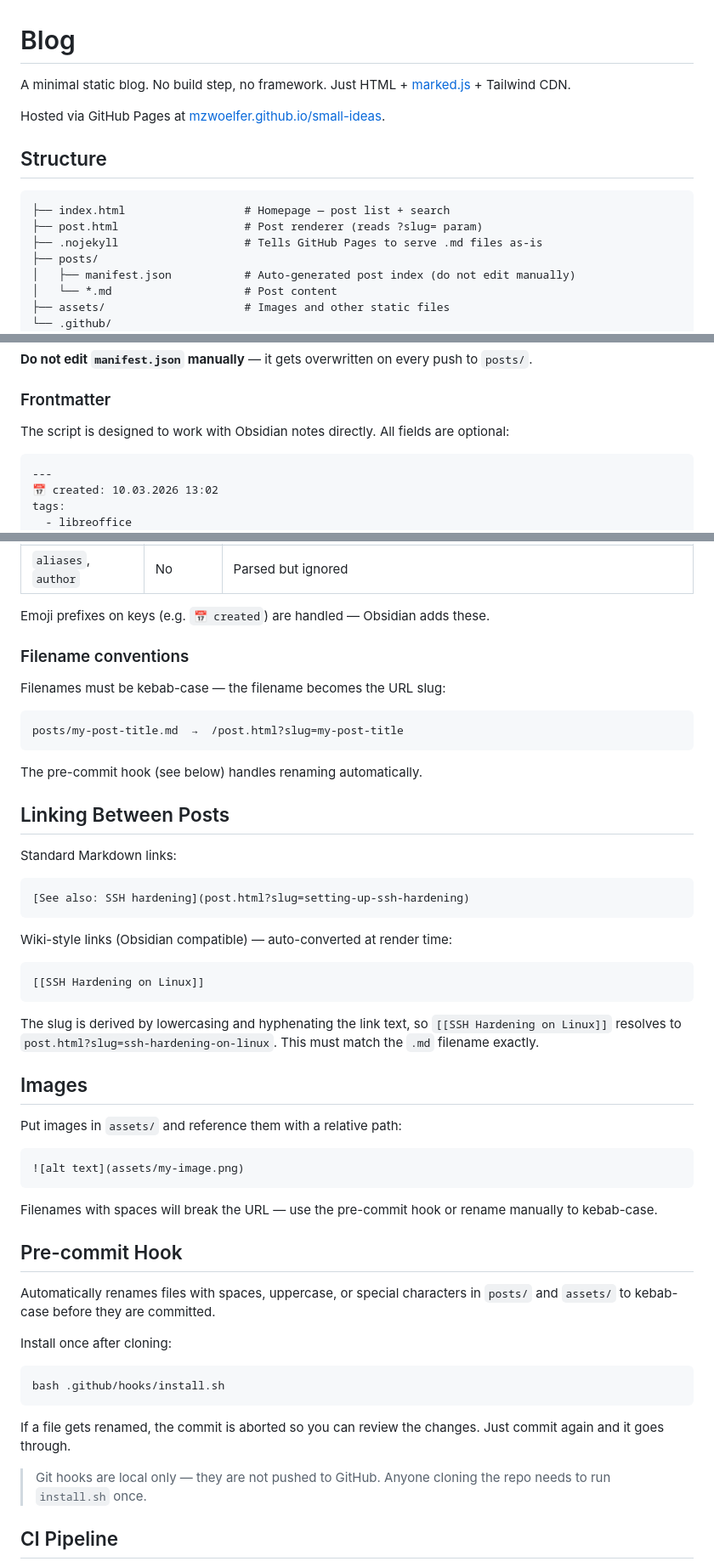
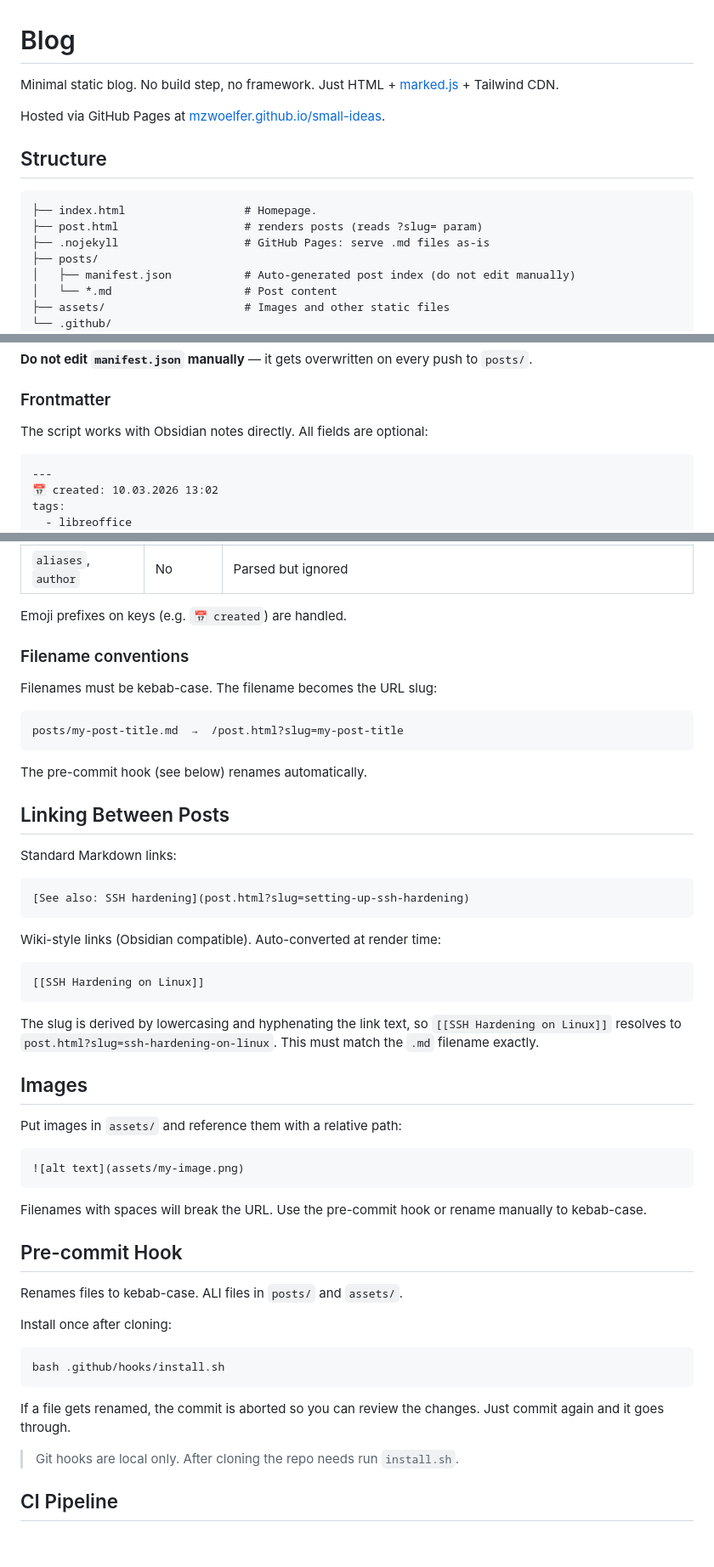
Before and after one commit to mzwoelfer/small-ideas, a Markdown page: README.md, 3 parts joined by grey strips. Shown at 85% size. GitHub-like rendering; blank space fills up the shorter version.

Commit message:
docs(README): Remove some AI fluff

````diff
--- a/README.md
+++ b/README.md
@@ -1,15 +1,15 @@
 # Blog
 
-A minimal static blog. No build step, no framework. Just HTML + [marked.js](https://marked.js.org/) + Tailwind CDN.
+Minimal static blog. No build step, no framework. Just HTML + [marked.js](https://marked.js.org/) + Tailwind CDN.
 
 Hosted via GitHub Pages at [mzwoelfer.github.io/small-ideas](https://mzwoelfer.github.io/small-ideas).
 
 ## Structure
 
 ```
-├── index.html                  # Homepage — post list + search
-├── post.html                   # Post renderer (reads ?slug= param)
-├── .nojekyll                   # Tells GitHub Pages to serve .md files as-is
+├── index.html                  # Homepage.
+├── post.html                   # renders posts (reads ?slug= param)
+├── .nojekyll                   # GitHub Pages: serve .md files as-is
 ├── posts/
 │   ├── manifest.json           # Auto-generated post index (do not edit manually)
 │   └── *.md                    # Post content
@@ -36,7 +36,7 @@ Just drop a `.md` file into `posts/` and push. The CI pipeline handles the rest:
 
 ### Frontmatter
 
-The script is designed to work with Obsidian notes directly. All fields are optional:
+The script works with Obsidian notes directly. All fields are optional:
 
 ```markdown
 ---
@@ -60,17 +60,17 @@ First paragraph becomes the description on the homepage.
 | `description`       | No       | Falls back to first paragraph of the post body                                                                 |
 | `aliases`, `author` | No       | Parsed but ignored                                                                                             |
 
-Emoji prefixes on keys (e.g. `📅 created`) are handled — Obsidian adds these.
+Emoji prefixes on keys (e.g. `📅 created`) are handled.
 
 ### Filename conventions
 
-Filenames must be kebab-case — the filename becomes the URL slug:
+Filenames must be kebab-case. The filename becomes the URL slug:
 
 ```
 posts/my-post-title.md  →  /post.html?slug=my-post-title
 ```
 
-The pre-commit hook (see below) handles renaming automatically.
+The pre-commit hook (see below) renames automatically.
 
 ## Linking Between Posts
 
@@ -80,7 +80,7 @@ Standard Markdown links:
 [See also: SSH hardening](post.html?slug=setting-up-ssh-hardening)
 ```
 
-Wiki-style links (Obsidian compatible) — auto-converted at render time:
+Wiki-style links (Obsidian compatible). Auto-converted at render time:
 
 ```markdown
 [[SSH Hardening on Linux]]
@@ -96,11 +96,13 @@ Put images in `assets/` and reference them with a relative path:
 ![alt text](assets/my-image.png)
 ```
 
-Filenames with spaces will break the URL — use the pre-commit hook or rename manually to kebab-case.
+Filenames with spaces will break the URL.
+Use the pre-commit hook or rename manually to kebab-case.
 
 ## Pre-commit Hook
 
-Automatically renames files with spaces, uppercase, or special characters in `posts/` and `assets/` to kebab-case before they are committed.
+Renames files to kebab-case.
+ALl files in `posts/` and `assets/`.
 
 Install once after cloning:
 
@@ -110,7 +112,7 @@ bash .github/hooks/install.sh
 
 If a file gets renamed, the commit is aborted so you can review the changes. Just commit again and it goes through.
 
-> Git hooks are local only — they are not pushed to GitHub. Anyone cloning the repo needs to run `install.sh` once.
+> Git hooks are local only. After cloning the repo needs run `install.sh`.
 
 ## CI Pipeline
 
````
